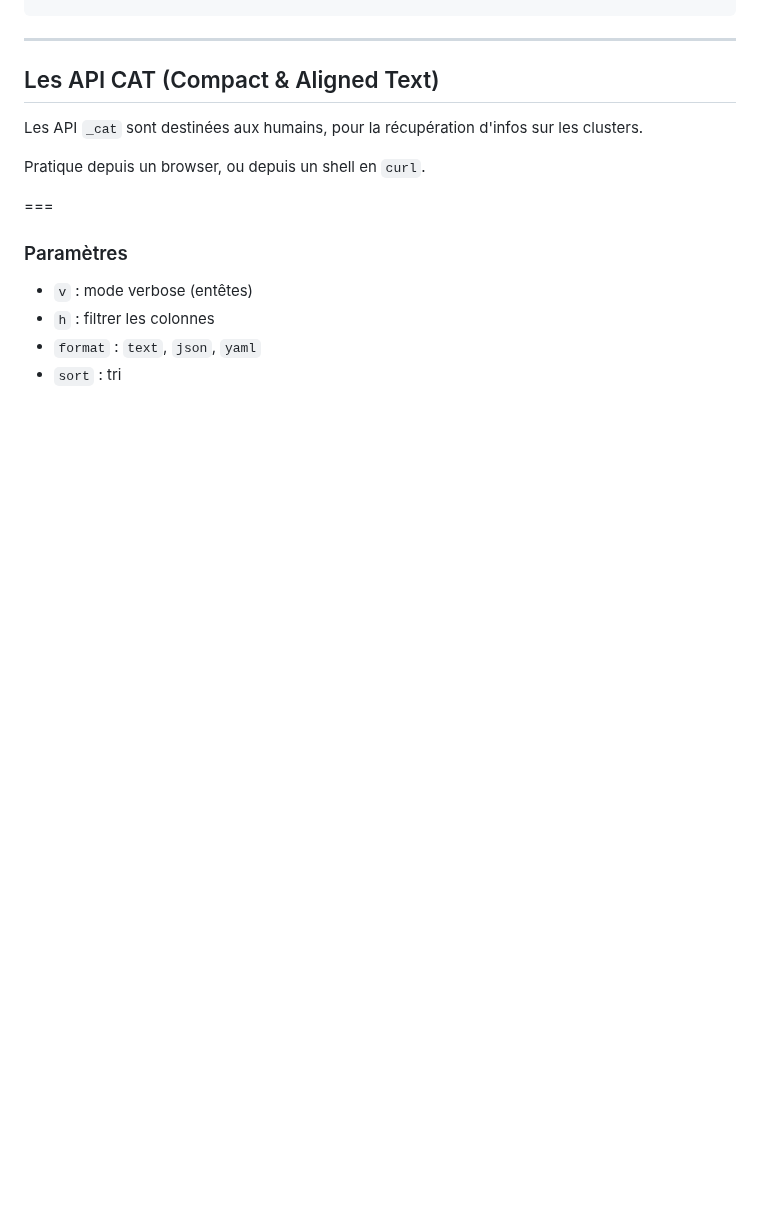
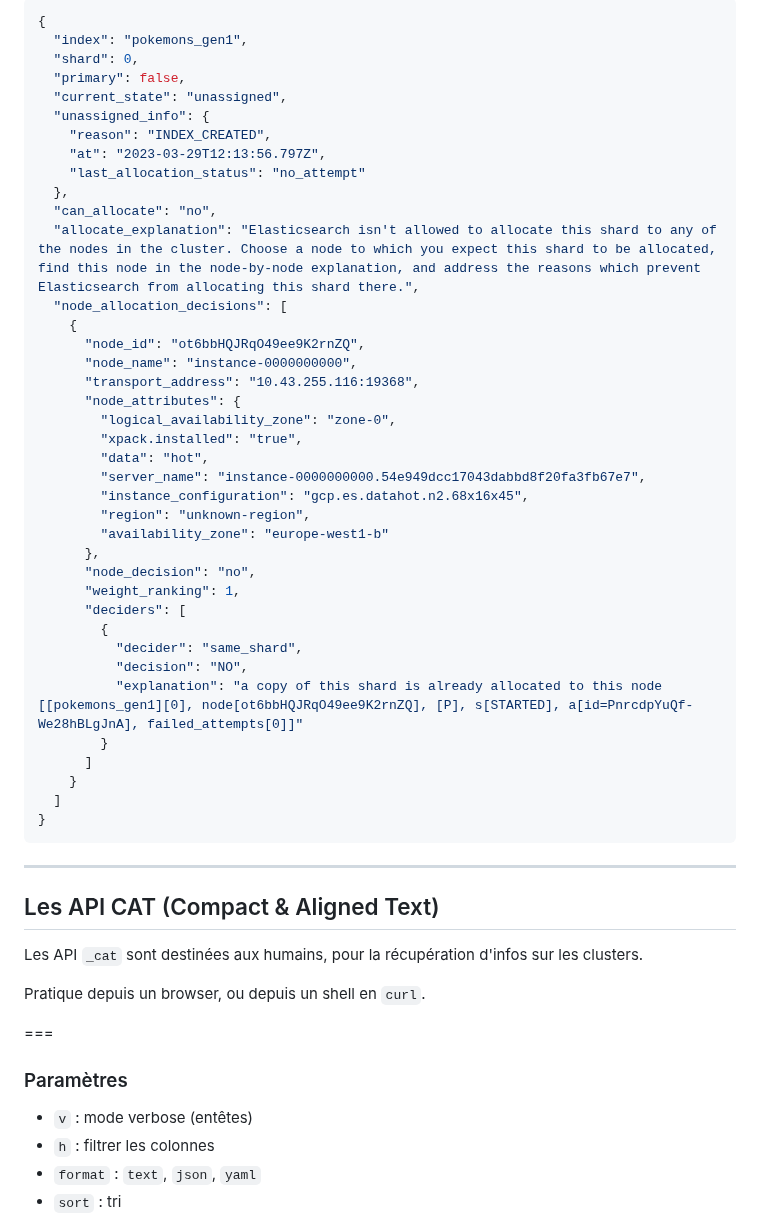
Before and after one commit to juwit/formation-elasticsearch-ops, a Markdown page: jour3.md, the part around one of its changes. GitHub-like rendering; blank space fills up the shorter version.

````diff
--- a/jour3.md
+++ b/jour3.md
@@ -690,3 +766,44 @@ GET /_cluster/health?level=shards
+```json
+{
+  "index": "pokemons_gen1",
+  "shard": 0,
+  "primary": false,
+  "current_state": "unassigned",
+  "unassigned_info": {
+    "reason": "INDEX_CREATED",
+    "at": "2023-03-29T12:13:56.797Z",
+    "last_allocation_status": "no_attempt"
+  },
+  "can_allocate": "no",
+  "allocate_explanation": "Elasticsearch isn't allowed to allocate this shard to any of the nodes in the cluster. Choose a node to which you expect this shard to be allocated, find this node in the node-by-node explanation, and address the reasons which prevent Elasticsearch from allocating this shard there.",
+  "node_allocation_decisions": [
+    {
+      "node_id": "ot6bbHQJRqO49ee9K2rnZQ",
+      "node_name": "instance-0000000000",
+      "transport_address": "10.43.255.116:19368",
+      "node_attributes": {
+        "logical_availability_zone": "zone-0",
+        "xpack.installed": "true",
+        "data": "hot",
+        "server_name": "instance-0000000000.54e949dcc17043dabbd8f20fa3fb67e7",
+        "instance_configuration": "gcp.es.datahot.n2.68x16x45",
+        "region": "unknown-region",
+        "availability_zone": "europe-west1-b"
+      },
+      "node_decision": "no",
+      "weight_ranking": 1,
+      "deciders": [
+        {
+          "decider": "same_shard",
+          "decision": "NO",
+          "explanation": "a copy of this shard is already allocated to this node [[pokemons_gen1][0], node[ot6bbHQJRqO49ee9K2rnZQ], [P], s[STARTED], a[id=PnrcdpYuQf-We28hBLgJnA], failed_attempts[0]]"
+        }
+      ]
+    }
+  ]
+}
+```
+
 ---
 
 ## Les API CAT (Compact & Aligned Text)
````
Also changed, not shown: other parts of jour3.md (+76 -0 lines).
